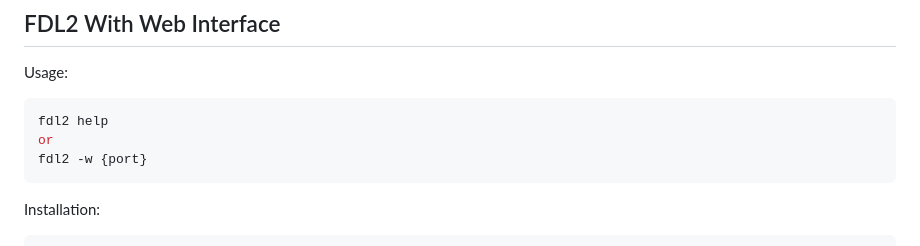
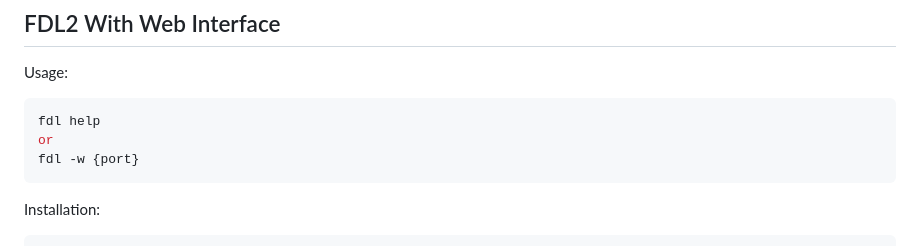
Before and after one commit to FaaRamadhann/Faa-YDL, a Markdown page: FDL-CLI-README.md, the part around the change. Rendered like a GitHub page.

Commit message:
Fix command examples in FDL-CLI-README
Updated command usage examples for FDL2 in README.

````diff
--- a/FDL-CLI-README.md
+++ b/FDL-CLI-README.md
@@ -66,9 +66,9 @@ curl -fsSL https://raw.githubusercontent.com/FaaRamadhann/Faa-YDL/refs/heads/mai
 
 Usage:
 ```bash
-fdl2 help
+fdl help
 or
-fdl2 -w {port}
+fdl -w {port}
 ```
 
 Installation:
````
